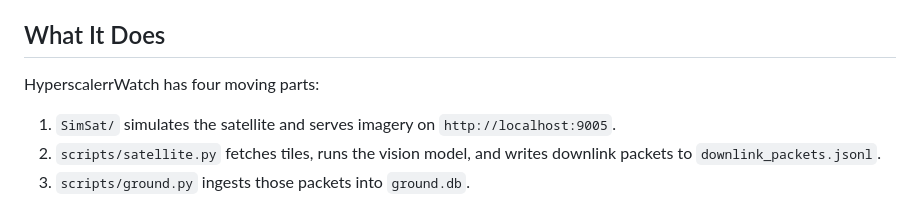
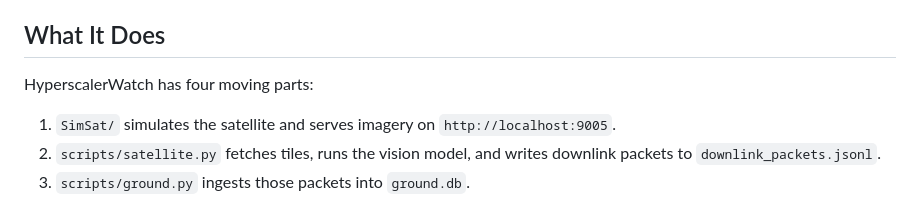
Before and after one commit to Shania99/HyperscalarWatch, a Markdown page: README.md, the part around the change. Rendered like a GitHub page.

```diff
--- a/README.md
+++ b/README.md
@@ -17,7 +17,7 @@ Data centers and hyperscale AI are necessary infrastructure. This is how we buil
 
 ## What It Does
 
-HyperscalerrWatch has four moving parts:
+HyperscalerWatch has four moving parts:
 
 1. `SimSat/` simulates the satellite and serves imagery on `http://localhost:9005`.
 2. `scripts/satellite.py` fetches tiles, runs the vision model, and writes downlink packets to `downlink_packets.jsonl`.
```
